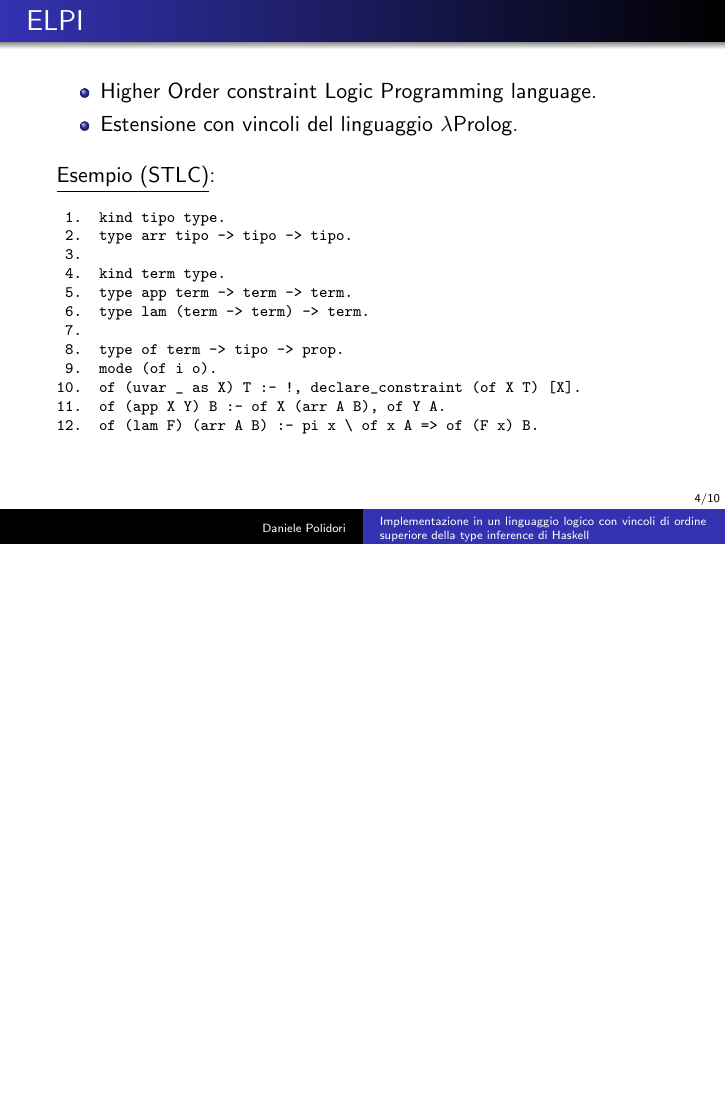
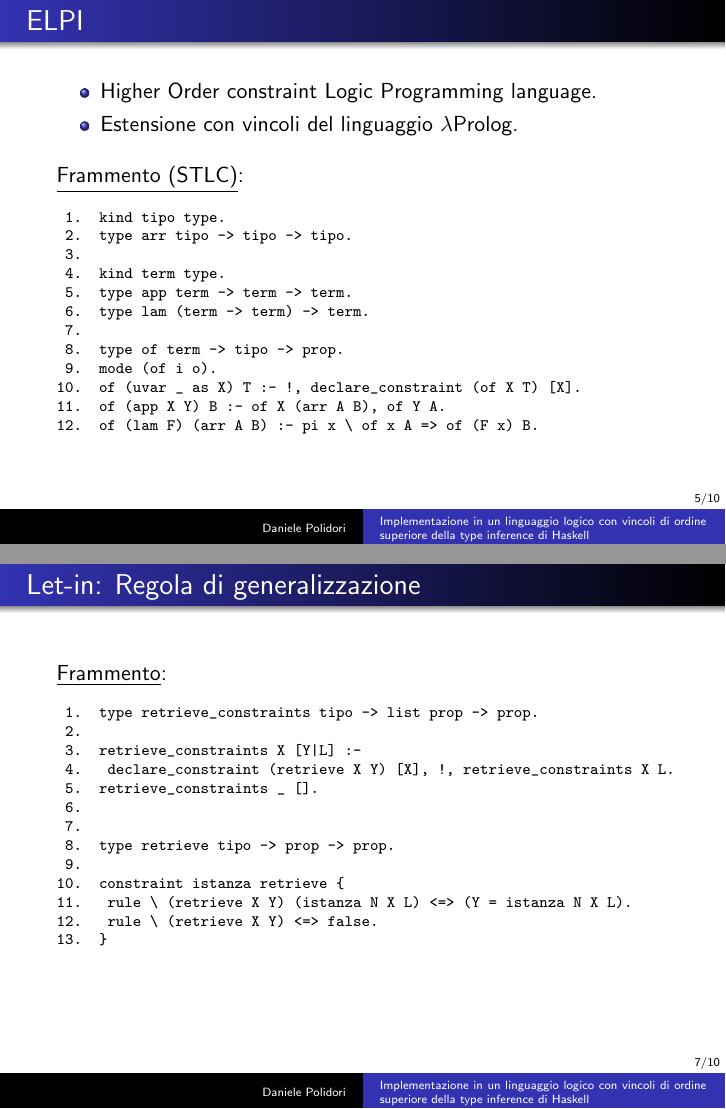
Before and after one commit to danielepolidori/HaskellImplementationInELPI, LaTeX slides (presentazione/Daniele.Polidori.Presentazione.tex): page 4 of 10 before the commit and pages 5 and 7 of 10 after it, the two joined at a grey line, the shorter picture padded with empty space. Compiled offline with pdfLaTeX.

Commit message:
presentazione tesi

```diff
--- a/presentazione/Daniele.Polidori.Presentazione.tex
+++ b/presentazione/Daniele.Polidori.Presentazione.tex
@@ -109,7 +118,7 @@ goal>  pi x \ of x T3 => of (app (fun print) x) T4.
 
  \vfill
 
- \underline{Esempio (STLC)}:
+ \underline{Frammento (STLC)}:
  \begin{verbatim}
  1.  kind tipo type.
  2.  type arr tipo -> tipo -> tipo.
@@ -164,7 +173,22 @@ goal>  instantiate (for_all t \ implies (is_instance printable t)
 
  \frametitle{Let-in: Regola di generalizzazione}
 
- % ...
+ \underline{Frammento}:
+ \begin{verbatim}
+ 1.  type retrieve_constraints tipo -> list prop -> prop.
+ 2.
+ 3.  retrieve_constraints X [Y|L] :-
+ 4.   declare_constraint (retrieve X Y) [X], !, retrieve_constraints X L.
+ 5.  retrieve_constraints _ [].
+ 6.
+ 7.
+ 8.  type retrieve tipo -> prop -> prop.
+ 9.
+10.  constraint istanza retrieve {
+11.   rule \ (retrieve X Y) (istanza N X L) <=> (Y = istanza N X L).
+12.   rule \ (retrieve X Y) <=> false.
+13.  }
+ \end{verbatim}
 
 \end{frame}
 
```
Also changed, not shown: presentazione/Daniele.Polidori.Presentazione.pdf, presentazione/Daniele.Polidori.Presentazione.tex (24 more changed lines).
